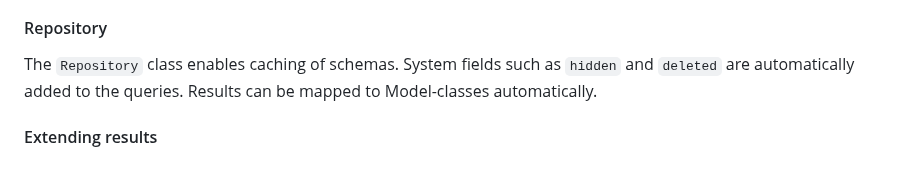
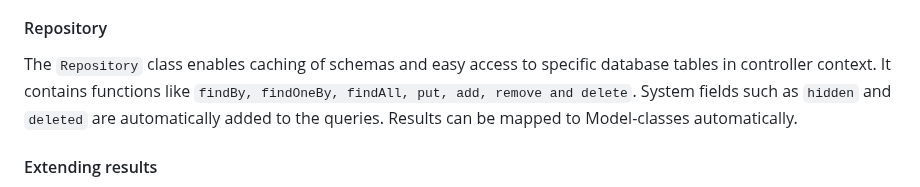
Before and after one commit to floriankuehl/devworx, a Markdown page: README.md, the part around the change. Rendered like a GitHub page.

```diff
--- a/README.md
+++ b/README.md
@@ -26,7 +26,7 @@
 </ul>
 
 <h4>Repository</h4>
-<p>The <code>Repository</code> class enables caching of schemas. System fields such as <code>hidden</code> and <code>deleted</code> are automatically added to the queries. Results can be mapped to Model-classes automatically.</p>
+<p>The <code>Repository</code> class enables caching of schemas and easy access to specific database tables in controller context. It contains functions like <code>findBy, findOneBy, findAll, put, add, remove and delete</code>. System fields such as <code>hidden</code> and <code>deleted</code> are automatically added to the queries. Results can be mapped to Model-classes automatically.</p>
 
 <h4>Extending results</h4>
 <p>The results of database queries are generally represented with associative arrays. Classes like <code>ArrayWalker</code> allow enriching relational data such as MySQL results to enable multidimensional results and additional data. Models can also be used to modify result handling.</p>
```
